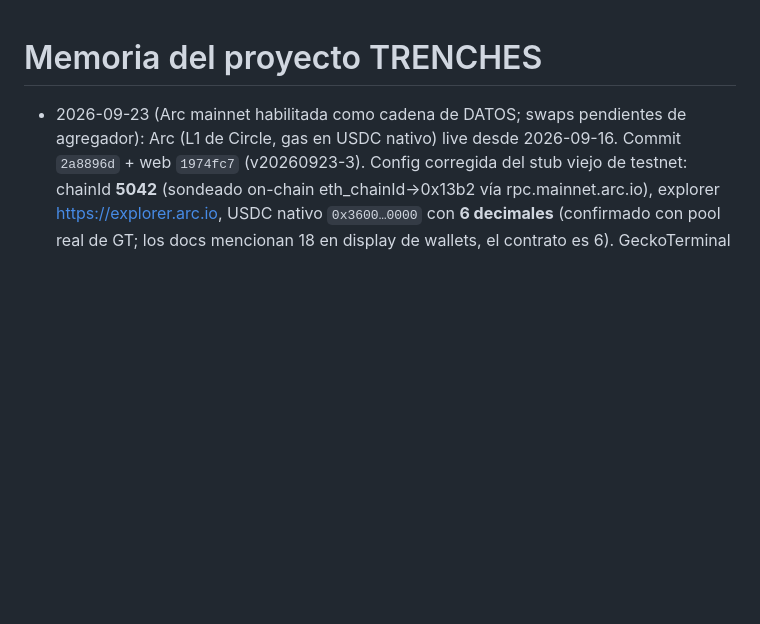
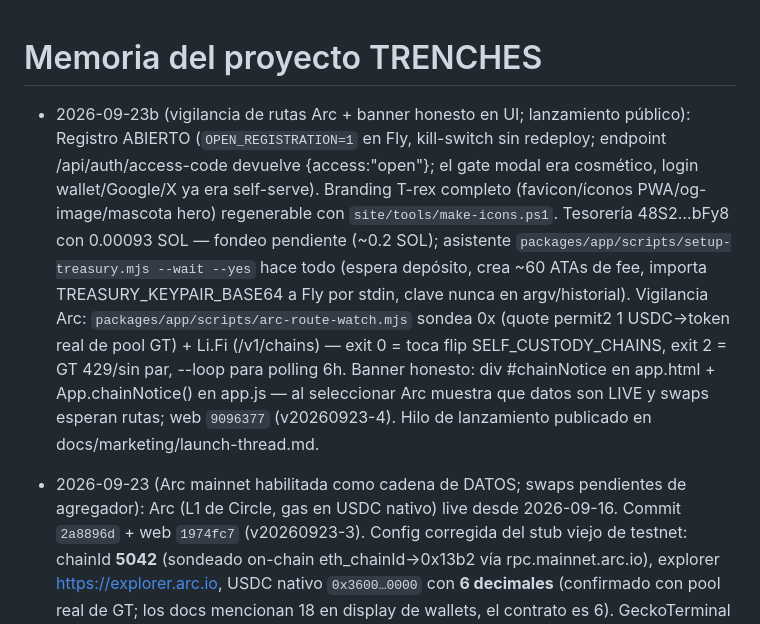
Before and after one commit to nachoweb3/raidos, a Markdown page: PROJECT_MEMORY.md, the part around the change. Rendered like a GitHub page; blank space fills up the shorter version.

Commit message:
docs(memory): record arc route watch, public launch state and treasury setup
🤖 Generated with Codebuff
Co-Authored-By: Codebuff <noreply@codebuff.com>

```diff
--- a/PROJECT_MEMORY.md
+++ b/PROJECT_MEMORY.md
@@ -1,4 +1,5 @@
 # Memoria del proyecto TRENCHES
+- 2026-09-23b (vigilancia de rutas Arc + banner honesto en UI; lanzamiento público): Registro ABIERTO (`OPEN_REGISTRATION=1` en Fly, kill-switch sin redeploy; endpoint /api/auth/access-code devuelve {access:"open"}; el gate modal era cosmético, login wallet/Google/X ya era self-serve). Branding T-rex completo (favicon/íconos PWA/og-image/mascota hero) regenerable con `site/tools/make-icons.ps1`. Tesorería 48S2…bFy8 con 0.00093 SOL — fondeo pendiente (~0.2 SOL); asistente `packages/app/scripts/setup-treasury.mjs --wait --yes` hace todo (espera depósito, crea ~60 ATAs de fee, importa TREASURY_KEYPAIR_BASE64 a Fly por stdin, clave nunca en argv/historial). Vigilancia Arc: `packages/app/scripts/arc-route-watch.mjs` sondea 0x (quote permit2 1 USDC→token real de pool GT) + Li.Fi (/v1/chains) — exit 0 = toca flip SELF_CUSTODY_CHAINS, exit 2 = GT 429/sin par, --loop para polling 6h. Banner honesto: div #chainNotice en app.html + App.chainNotice() en app.js — al seleccionar Arc muestra que datos son LIVE y swaps esperan rutas; web `9096377` (v20260923-4). Hilo de lanzamiento publicado en docs/marketing/launch-thread.md.
 - 2026-09-23 (Arc mainnet habilitada como cadena de DATOS; swaps pendientes de agregador): Arc (L1 de Circle, gas en USDC nativo) live desde 2026-09-16. Commit `2a8896d` + web `1974fc7` (v20260923-3). Config corregida del stub viejo de testnet: chainId **5042** (sondeado on-chain eth_chainId→0x13b2 vía rpc.mainnet.arc.io), explorer https://explorer.arc.io, USDC nativo `0x3600…0000` con **6 decimales** (confirmado con pool real de GT; los docs mencionan 18 en display de wallets, el contrato es 6). GeckoTerminal indexa "arc" (networks/arc/pools 200 verificado) → añadido a NETWORKS de market/data.ts, MARKET_CHAINS del catálogo y filtros de UI (catalog-board.js, public-market.js). /api/chains expone arc con quotes:false/status:UNAVAILABLE honesto — 0x probe en 5042 devolvió 404 "no Route matched" el 2026-09-23 (ningún agregador EVM tiene rutas aún; 1inch/KyberSwap/Odos/LI.FI tampoco según TrustSwap del 14-sep). Activar swaps = añadir "arc" a SELF_CUSTODY_CHAINS cuando un proveedor publique soporte (flip de una línea + sondas). 373 tests, deploy Fly OK. Limitación operativa conocida: pools de Arc vía API dan 503 desde Fly por el 429 de GT en IP datacenter (igual que el resto de cadenas GT-only); el fallback CoinGecko /onchain necesita COINGECKO_API_KEY (pendiente, gratis) y el respaldo del navegador ya cubre al usuario final. Hilo de lanzamiento listo en docs/marketing/launch-thread.md (claims solo verificados: fee Solana y swaps Arc excluidos de las promesas).
 - 2026-09-23 (tesorería PREPARADA, pendiente solo de fondeo ~en días): asistente `packages/app/scripts/setup-treasury.mjs` commiteado (commit feat(scripts)). Flujo del operador en cmd.exe (NO bash: su shell es cmd): (1) Phantom → export private key de 48S2…bFy8; (2) `set /p SOLANA_FEE_SECRET=...` en cmd; (3) `node scripts\setup-treasury.mjs --wait --yes` desde packages/app. El asistente: decodifica base58/JSON-array/base64 (bs58 disponible), verifica round-trip keypair, espera fondeo (polling 15s, umbral MIN_TREASURY_SOL=0.15), lanza solana-fee-atas.mjs --create y pasa TREASURY_KEYPAIR_BASE64 a `flyctl secrets import` por stdin (nunca en argv/historial/echo; flyctl en C:/Users/Usuario/.fly/bin/flyctl.exe, app raidos-api). Balance actual de la tesorería: 0.00093 SOL → necesita ~0.2 SOL (~$30). Tras fondear: fee Solana 0.3% fluye solo (caché ATA 5 min) y claims de rewards pagan USDC real. El usuario dice que fondeará en unos días; NO toca nada más hasta entonces. Pendiente también: COINGECKO_API_KEY (gratis) para los 429. Plataforma verificada hoy: health {ok,live}, web 200, registro abierto OPEN_REGISTRATION=1, branding T-rex en vivo.
 - 2026-09-23 (branding T-rex en vivo): commit `50b3098` — favicon + iconos PWA + og/twitter images generados desde la mascota T-rex del operador con el script reutilizable `site/tools/make-icons.ps1 -Source <png>` (System.Drawing; genera icon-64/192/512, apple-touch 180, trex-mascot.jpg 1024 q90 para el hero —reemplaza trenches-logo.webp en index hero y modal de app— y og-image.jpg 1200x630; background negro puro, compatible con mix-blend-mode:screen). Metas og:/twitter: añadidas a index y app; imágenes absolutas a https://inusaur.online/assets/. Web gh-pages del repo **nachoweb3/inusaur** `3def872..65f8b64` versión 20260923-3 (9 ficheros: 2 HTML + 6 assets + tools/). Verificado público: icon-64 200 8.8KB, trex-mascot 200, og-image 200 image/jpeg, 4 metas sociales servidas, manifest apunta a los PNG regenerados. El source del arte quedó en $TEMP/trex-source.png (efímero); regenerar = volver a pasar el script con el PNG original.
```
